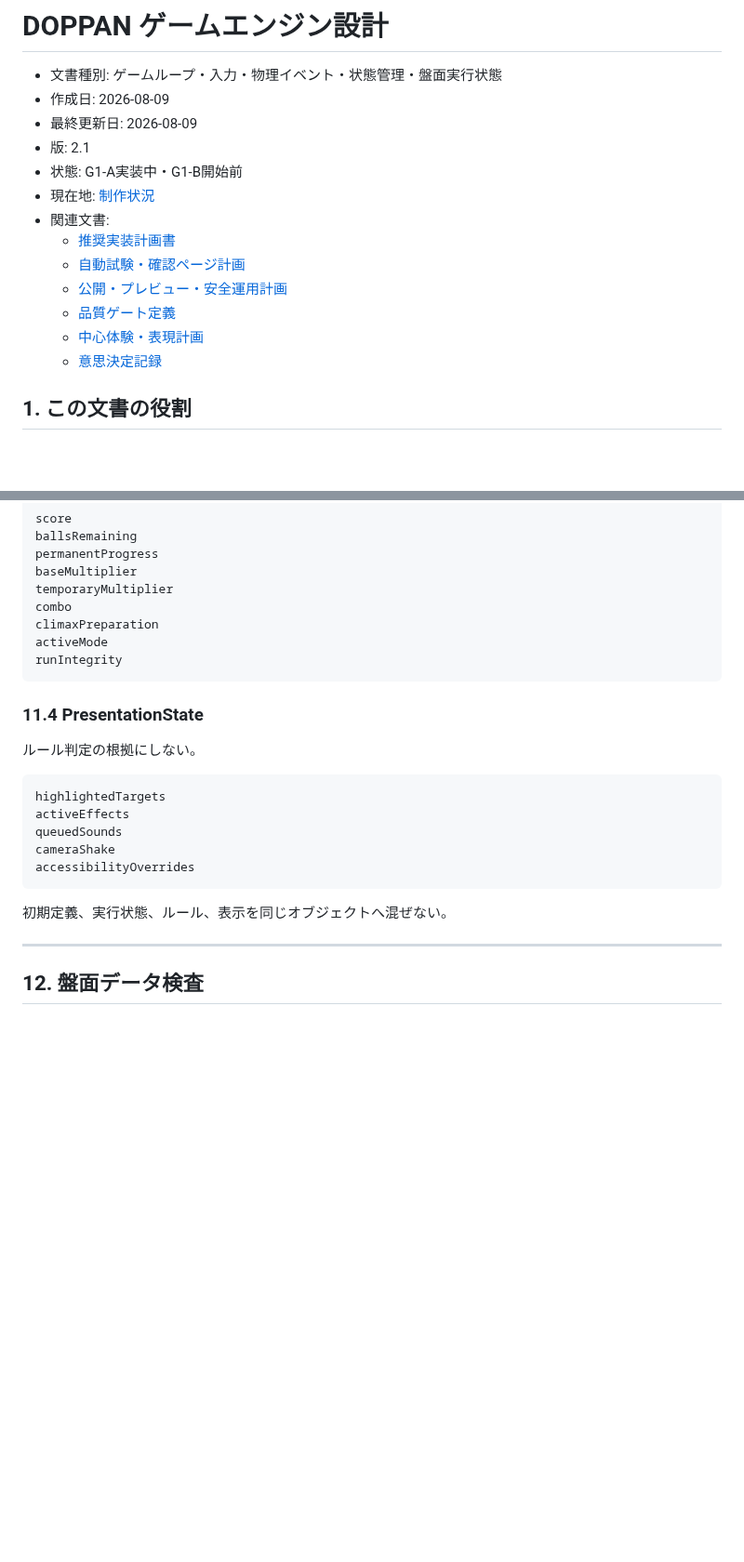
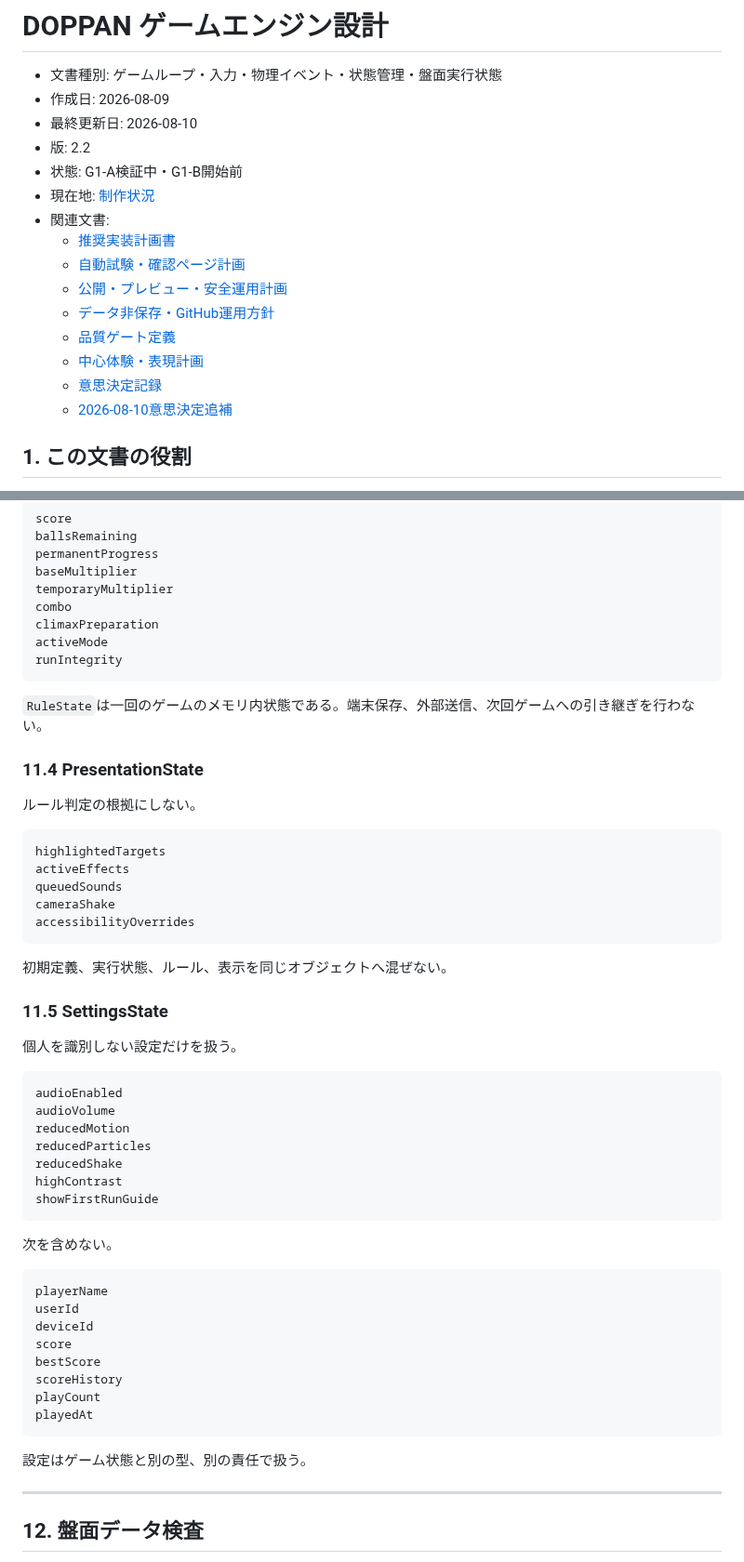
Before and after one commit to chameleonjp-lab/doppan, a Markdown page: docs/ENGINEERING_ARCHITECTURE.md, 2 parts joined by grey strips. Shown at 93% size. Drawn GitHub-style; blank space fills up the shorter version.

````diff
--- a/docs/ENGINEERING_ARCHITECTURE.md
+++ b/docs/ENGINEERING_ARCHITECTURE.md
@@ -2,17 +2,19 @@
 
 - 文書種別: ゲームループ・入力・物理イベント・状態管理・盤面実行状態
 - 作成日: 2026-08-09
-- 最終更新日: 2026-08-09
-- 版: 2.1
-- 状態: G1-A実装中・G1-B開始前
+- 最終更新日: 2026-08-10
+- 版: 2.2
+- 状態: G1-A検証中・G1-B開始前
 - 現在地: [制作状況](./PRODUCTION_STATUS.md)
 - 関連文書:
   - [推奨実装計画書](./IMPLEMENTATION_PLAN.md)
   - [自動試験・確認ページ計画](./TEST_AND_PREVIEW_PLAN.md)
   - [公開・プレビュー・安全運用計画](./DEPLOYMENT_AND_SECURITY_PLAN.md)
+  - [データ非保存・GitHub運用方針](./DATA_AND_HOSTING_POLICY.md)
   - [品質ゲート定義](./QUALITY_GATES.md)
   - [中心体験・表現計画](./CORE_EXPERIENCE_PLAN.md)
   - [意思決定記録](./DECISION_LOG.md)
+  - [2026-08-10意思決定追補](./DECISION_LOG_2026-08-10.md)
 
 ## 1. この文書の役割
 
@@ -534,6 +543,8 @@ activeMode
 runIntegrity
 ```
 
+`RuleState`は一回のゲームのメモリ内状態である。端末保存、外部送信、次回ゲームへの引き継ぎを行わない。
+
 ### 11.4 PresentationState
 
 ルール判定の根拠にしない。
@@ -547,6 +558,35 @@ accessibilityOverrides
 ```
 
 初期定義、実行状態、ルール、表示を同じオブジェクトへ混ぜない。
+
+### 11.5 SettingsState
+
+個人を識別しない設定だけを扱う。
+
+```text
+audioEnabled
+audioVolume
+reducedMotion
+reducedParticles
+reducedShake
+highContrast
+showFirstRunGuide
+```
+
+次を含めない。
+
+```text
+playerName
+userId
+deviceId
+score
+bestScore
+scoreHistory
+playCount
+playedAt
+```
+
+設定はゲーム状態と別の型、別の責任で扱う。
 
 ---
 
````
Also changed, not shown: other parts of docs/ENGINEERING_ARCHITECTURE.md (+72 -14 lines).
